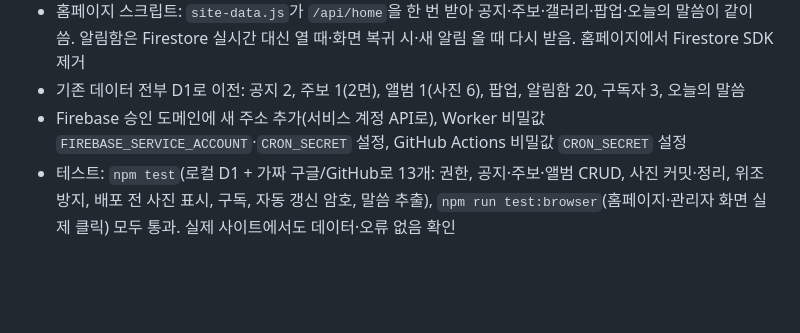
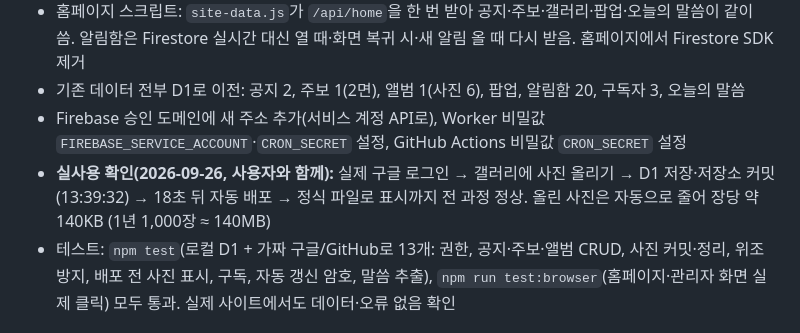
Before and after one commit to jangsangyun0310-sketch/SEOHAKDONG-CATHOLIC-CHURCH, a Markdown page: todo.md, the part around the change. GitHub-like rendering; blank space fills up the shorter version.

Commit message:
실사용 확인 결과 기록 (구글 로그인·사진 업로드·자동 배포)
Co-Authored-By: Claude Opus 5.5 <noreply@anthropic.com>

```diff
--- a/todo.md
+++ b/todo.md
@@ -18,6 +18,7 @@
 - 홈페이지 스크립트: `site-data.js`가 `/api/home`을 한 번 받아 공지·주보·갤러리·팝업·오늘의 말씀이 같이 씀. 알림함은 Firestore 실시간 대신 열 때·화면 복귀 시·새 알림 올 때 다시 받음. 홈페이지에서 Firestore SDK 제거
 - 기존 데이터 전부 D1로 이전: 공지 2, 주보 1(2면), 앨범 1(사진 6), 팝업, 알림함 20, 구독자 3, 오늘의 말씀
 - Firebase 승인 도메인에 새 주소 추가(서비스 계정 API로), Worker 비밀값 `FIREBASE_SERVICE_ACCOUNT`·`CRON_SECRET` 설정, GitHub Actions 비밀값 `CRON_SECRET` 설정
+- **실사용 확인(2026-09-26, 사용자와 함께):** 실제 구글 로그인 → 갤러리에 사진 올리기 → D1 저장·저장소 커밋(13:39:32) → 18초 뒤 자동 배포 → 정식 파일로 표시까지 전 과정 정상. 올린 사진은 자동으로 줄어 장당 약 140KB (1년 1,000장 ≈ 140MB)
 - 테스트: `npm test`(로컬 D1 + 가짜 구글/GitHub로 13개: 권한, 공지·주보·앨범 CRUD, 사진 커밋·정리, 위조 방지, 배포 전 사진 표시, 구독, 자동 갱신 암호, 말씀 추출), `npm run test:browser`(홈페이지·관리자 화면 실제 클릭) 모두 통과. 실제 사이트에서도 데이터·오류 없음 확인
 
 ### 1. 초기 구축 & 배포 이전
```
